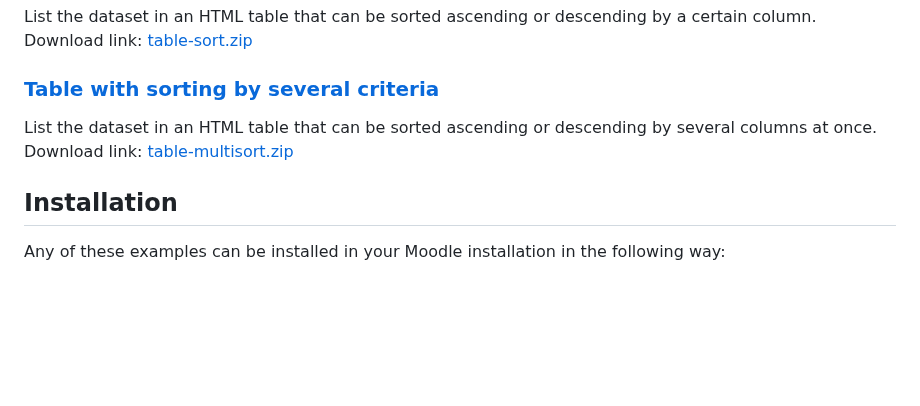
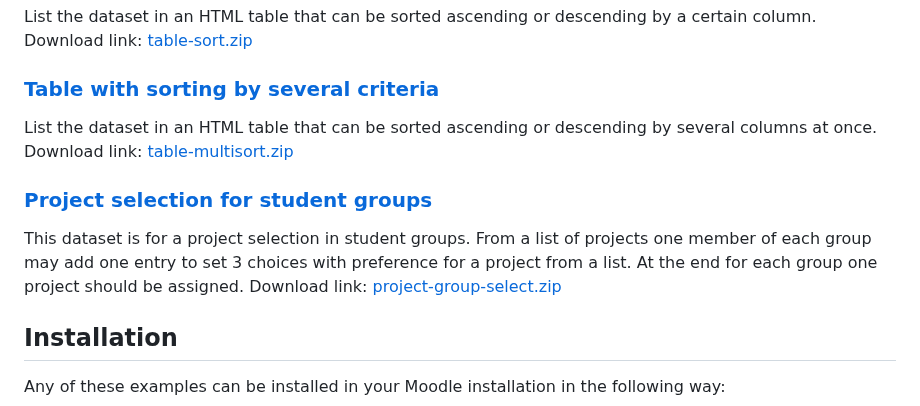
Before and after one commit to srobotta/moodle-database-presets, a Markdown page: README.md, the part around the change. Rendered like a GitHub page; blank space fills up the shorter version.

Commit message:
New preset for project selection in a group.

```diff
--- a/README.md
+++ b/README.md
@@ -109,6 +109,14 @@ List the dataset in an HTML table that can be sorted ascending or descending by
 Download link:
 <a href="table-multisort.zip" download="table-multisort.zip">table-multisort.zip</a>
 
+### [Project selection for student groups](project-group-select)
+
+This dataset is for a project selection in student groups. From a list of projects one
+member of each group may add one entry to set 3 choices with preference for a project
+from a list. At the end for each group one project should be assigned.
+Download link:
+<a href="project-group-select.zip" download="project-group-select.zip">project-group-select.zip</a>
+
 ## Installation
 
 Any of these examples can be installed in your Moodle installation in the
```
Also changed, not shown: project-group-select/README.md (added, +93 -0 lines), project-group-select/common-module-settings.png (added), project-group-select/settings-entries.png (added), project-group-select/student-no-entry.png (added), 11 other files.
